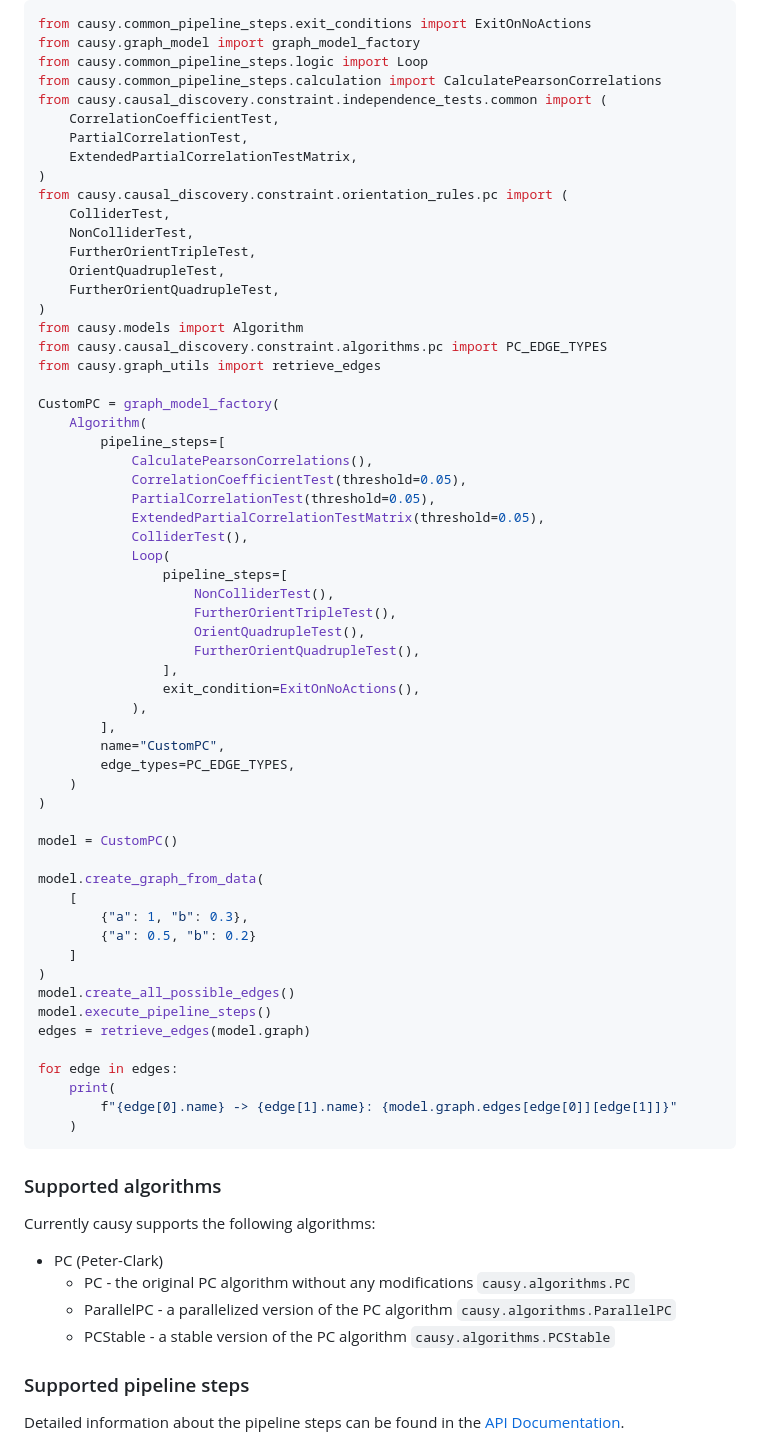
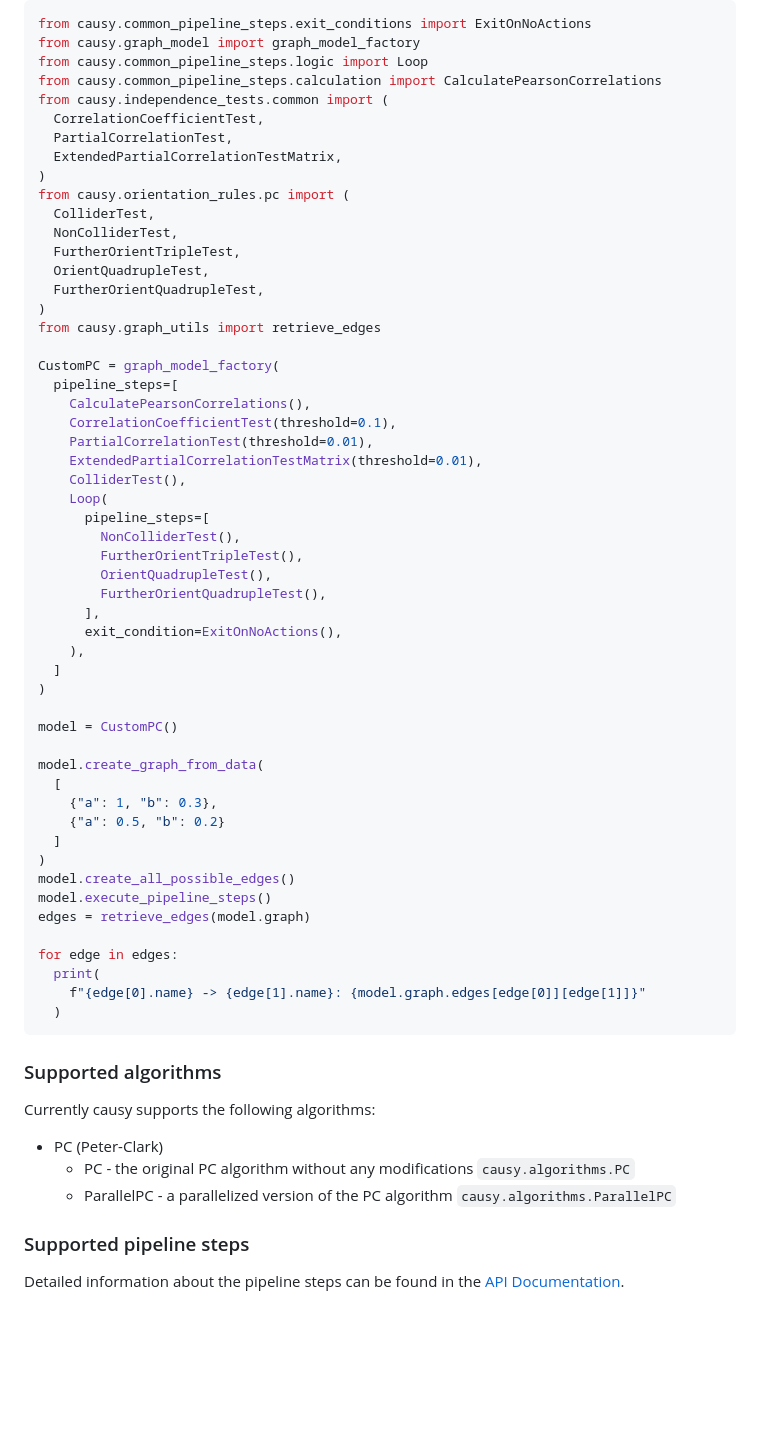
Before and after one commit to causy-dev/causy, a Markdown page: README.md, the part around one of its changes. Drawn GitHub-style; blank space fills up the shorter version.

````diff
--- a/README.md
+++ b/README.md
@@ -90,61 +93,55 @@ from causy.common_pipeline_steps.exit_conditions import ExitOnNoActions
 from causy.graph_model import graph_model_factory
 from causy.common_pipeline_steps.logic import Loop
 from causy.common_pipeline_steps.calculation import CalculatePearsonCorrelations
-from causy.causal_discovery.constraint.independence_tests.common import (
-    CorrelationCoefficientTest,
-    PartialCorrelationTest,
-    ExtendedPartialCorrelationTestMatrix,
+from causy.independence_tests.common import (
+  CorrelationCoefficientTest,
+  PartialCorrelationTest,
+  ExtendedPartialCorrelationTestMatrix,
 )
-from causy.causal_discovery.constraint.orientation_rules.pc import (
-    ColliderTest,
-    NonColliderTest,
-    FurtherOrientTripleTest,
-    OrientQuadrupleTest,
-    FurtherOrientQuadrupleTest,
+from causy.orientation_rules.pc import (
+  ColliderTest,
+  NonColliderTest,
+  FurtherOrientTripleTest,
+  OrientQuadrupleTest,
+  FurtherOrientQuadrupleTest,
 )
-from causy.models import Algorithm
-from causy.causal_discovery.constraint.algorithms.pc import PC_EDGE_TYPES
 from causy.graph_utils import retrieve_edges
 
 CustomPC = graph_model_factory(
-    Algorithm(
-        pipeline_steps=[
-            CalculatePearsonCorrelations(),
-            CorrelationCoefficientTest(threshold=0.05),
-            PartialCorrelationTest(threshold=0.05),
-            ExtendedPartialCorrelationTestMatrix(threshold=0.05),
-            ColliderTest(),
-            Loop(
-                pipeline_steps=[
-                    NonColliderTest(),
-                    FurtherOrientTripleTest(),
-                    OrientQuadrupleTest(),
-                    FurtherOrientQuadrupleTest(),
-                ],
-                exit_condition=ExitOnNoActions(),
-            ),
-        ],
-        name="CustomPC",
-        edge_types=PC_EDGE_TYPES,
-    )
+  pipeline_steps=[
+    CalculatePearsonCorrelations(),
+    CorrelationCoefficientTest(threshold=0.1),
+    PartialCorrelationTest(threshold=0.01),
+    ExtendedPartialCorrelationTestMatrix(threshold=0.01),
+    ColliderTest(),
+    Loop(
+      pipeline_steps=[
+        NonColliderTest(),
+        FurtherOrientTripleTest(),
+        OrientQuadrupleTest(),
+        FurtherOrientQuadrupleTest(),
+      ],
+      exit_condition=ExitOnNoActions(),
+    ),
+  ]
 )
 
 model = CustomPC()
 
 model.create_graph_from_data(
-    [
-        {"a": 1, "b": 0.3},
-        {"a": 0.5, "b": 0.2}
-    ]
+  [
+    {"a": 1, "b": 0.3},
+    {"a": 0.5, "b": 0.2}
+  ]
 )
 model.create_all_possible_edges()
 model.execute_pipeline_steps()
 edges = retrieve_edges(model.graph)
 
 for edge in edges:
-    print(
-        f"{edge[0].name} -> {edge[1].name}: {model.graph.edges[edge[0]][edge[1]]}"
-    )
+  print(
+    f"{edge[0].name} -> {edge[1].name}: {model.graph.edges[edge[0]][edge[1]]}"
+  )
 ```
 
 ### Supported algorithms
@@ -152,7 +149,7 @@ Currently causy supports the following algorithms:
 - PC (Peter-Clark)
   - PC - the original PC algorithm without any modifications ```causy.algorithms.PC```
   - ParallelPC - a parallelized version of the PC algorithm ```causy.algorithms.ParallelPC```
-  - PCStable - a stable version of the PC algorithm ```causy.algorithms.PCStable```
+
 ### Supported pipeline steps
 Detailed information about the pipeline steps can be found in the [API Documentation](https://causy-dev.github.io/causy/causy.html).
 
````
Also changed, not shown: other parts of README.md (+26 -23 lines).
